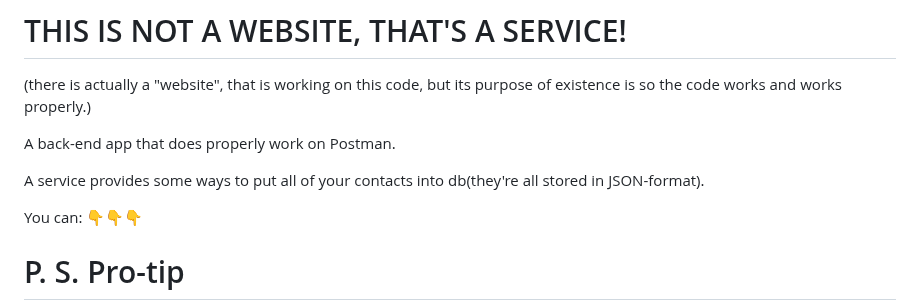
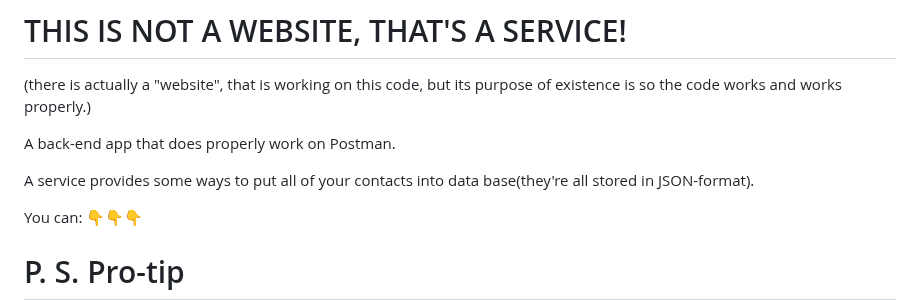
Before and after one commit to Bogdan-uas/nodejs-hw-mongodb, a Markdown page: README.md, the part around the change. Drawn GitHub-style.

```diff
--- a/README.md
+++ b/README.md
@@ -4,7 +4,7 @@
 
 A back-end app that does properly work on Postman.
 
-A service provides some ways to put all of your contacts into db(they're all stored in JSON-format).
+A service provides some ways to put all of your contacts into data base(they're all stored in JSON-format).
 
 You can: 👇👇👇
 
```
